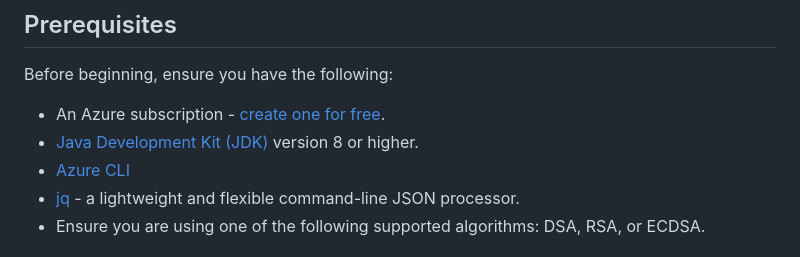
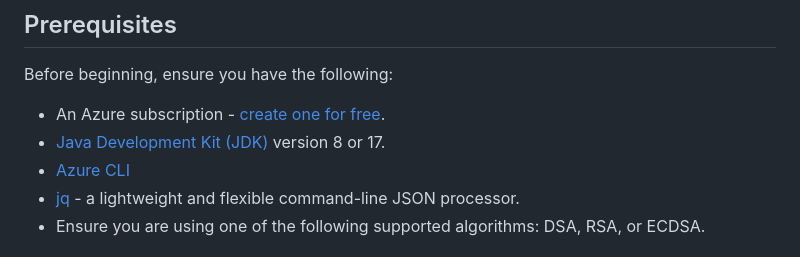
Before and after one commit to backwind1233/AzureDocs, a Markdown page: AzureJavaSDK/JCA/integrate_keyvault_JCA_provider_with_jarsigner.md, the part around the change. Drawn GitHub-style.

Commit message:
Update JDK version requirement to 8 or 17 in documentation files.

```diff
--- a/AzureJavaSDK/JCA/integrate_keyvault_JCA_provider_with_jarsigner.md
+++ b/AzureJavaSDK/JCA/integrate_keyvault_JCA_provider_with_jarsigner.md
@@ -17,7 +17,7 @@ This guide provides a straightforward approach to integrating the KeyVault JCA p
 Before beginning, ensure you have the following:
 
 - An Azure subscription - [create one for free](https://azure.microsoft.com/free).
-- [Java Development Kit (JDK)](/java/azure/jdk/) version 8 or higher.
+- [Java Development Kit (JDK)](/java/azure/jdk/) version 8 or 17.
 - [Azure CLI](/cli/azure/install-azure-cli)
 - [jq](https://stedolan.github.io/jq/download/) - a lightweight and flexible command-line JSON processor.
 - Ensure you are using one of the following supported algorithms: DSA, RSA, or ECDSA.
```
Also changed, not shown: AzureJavaSDK/JCA/integrate_keyvault_JCA_provider_with_jarsigner_powershell.md (+1 -1 lines).
